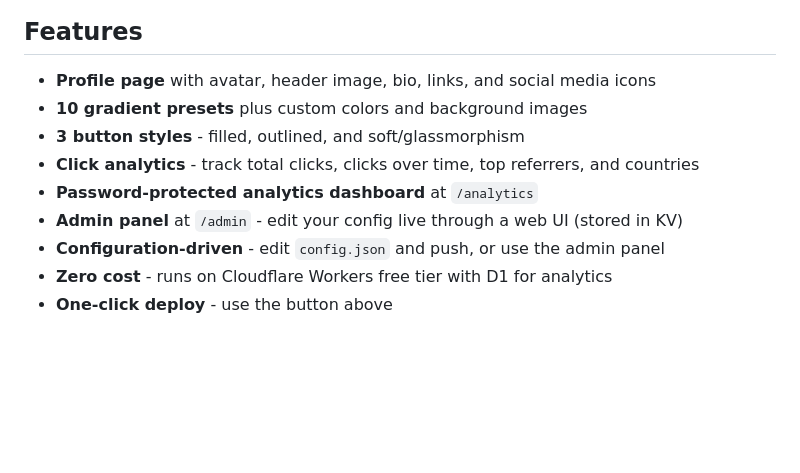
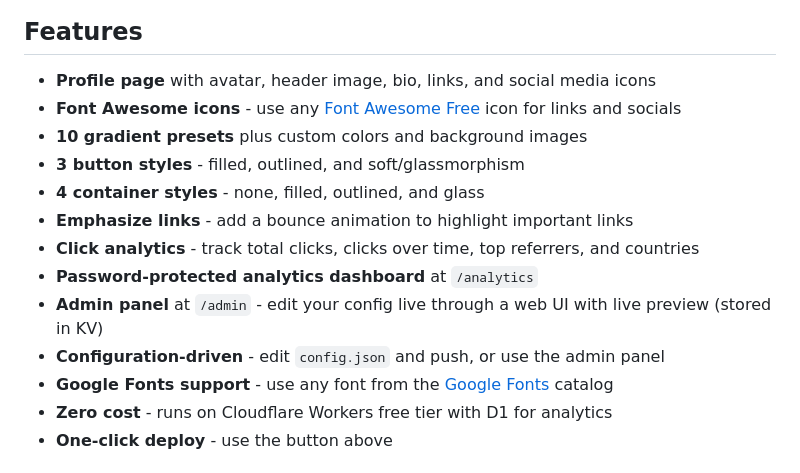
Before and after one commit to furryweekend/Pawprint, a Markdown page: README.md, the part around the change. Drawn GitHub-style; blank space fills up the shorter version.

Commit message:
Update README features section with new capabilities

```diff
--- a/README.md
+++ b/README.md
@@ -9,12 +9,16 @@ An open-source, self-hosted link-in-bio page with click tracking analytics that
 ## Features
 
 - **Profile page** with avatar, header image, bio, links, and social media icons
+- **Font Awesome icons** - use any [Font Awesome Free](https://fontawesome.com/search?o=r&m=free) icon for links and socials
 - **10 gradient presets** plus custom colors and background images
 - **3 button styles** - filled, outlined, and soft/glassmorphism
+- **4 container styles** - none, filled, outlined, and glass
+- **Emphasize links** - add a bounce animation to highlight important links
 - **Click analytics** - track total clicks, clicks over time, top referrers, and countries
 - **Password-protected analytics dashboard** at `/analytics`
-- **Admin panel** at `/admin` - edit your config live through a web UI (stored in KV)
+- **Admin panel** at `/admin` - edit your config live through a web UI with live preview (stored in KV)
 - **Configuration-driven** - edit `config.json` and push, or use the admin panel
+- **Google Fonts support** - use any font from the [Google Fonts](https://fonts.google.com/) catalog
 - **Zero cost** - runs on Cloudflare Workers free tier with D1 for analytics
 - **One-click deploy** - use the button above
 
```
